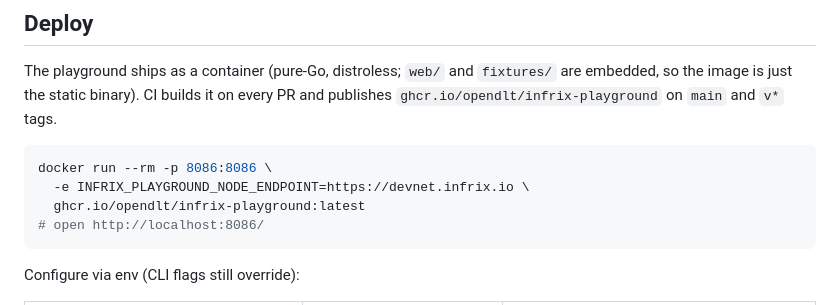
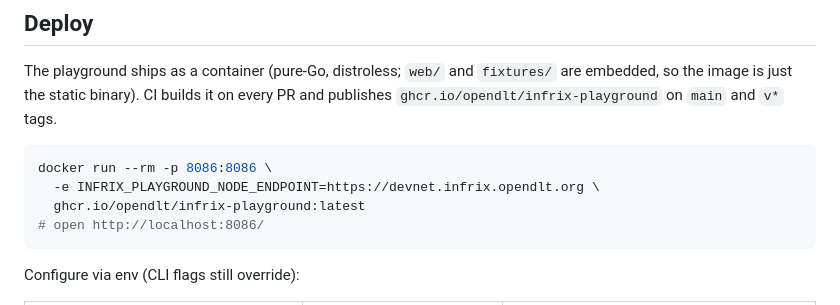
Before and after one commit to opendlt/infrix-playground, a Markdown page: README.md, the part around the change. GitHub-like rendering.

Commit message:
Fix deploy example to the canonical devnet.infrix.opendlt.org (not the third-party infrix.io)

````diff
--- a/README.md
+++ b/README.md
@@ -102,7 +102,7 @@ and publishes `ghcr.io/opendlt/infrix-playground` on `main` and `v*` tags.
 
 ```sh
 docker run --rm -p 8086:8086 \
-  -e INFRIX_PLAYGROUND_NODE_ENDPOINT=https://devnet.infrix.io \
+  -e INFRIX_PLAYGROUND_NODE_ENDPOINT=https://devnet.infrix.opendlt.org \
   ghcr.io/opendlt/infrix-playground:latest
 # open http://localhost:8086/
 ```
````
